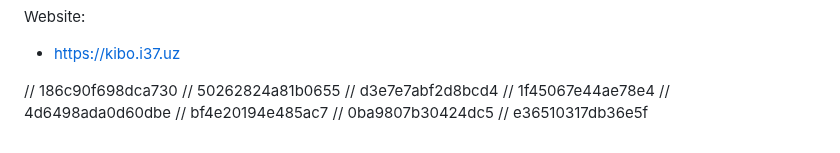
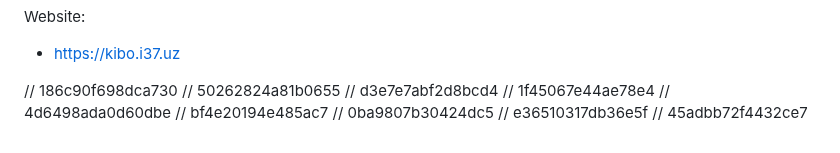
Before and after one commit to FarkhodovIslom/SorhyAI, a Markdown page: README.md, the part around the change. Rendered like a GitHub page.

```diff
--- a/README.md
+++ b/README.md
@@ -170,3 +170,4 @@ Website:
 // bf4e20194e485ac7
 // 0ba9807b30424dc5
 // e36510317db36e5f
+// 45adbb72f4432ce7
```
